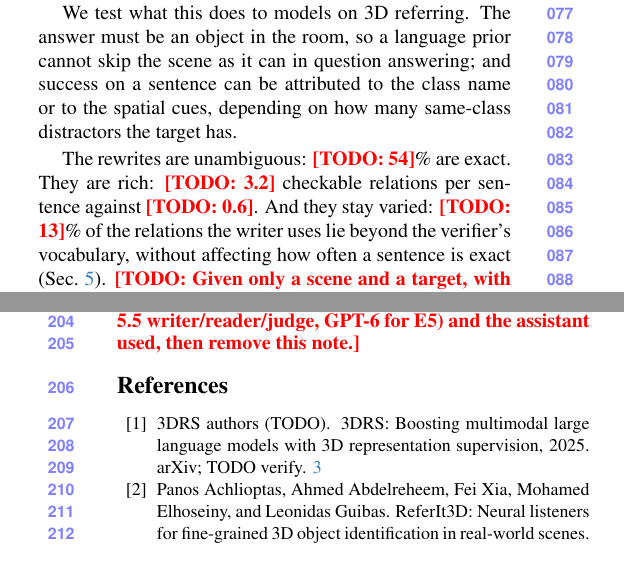
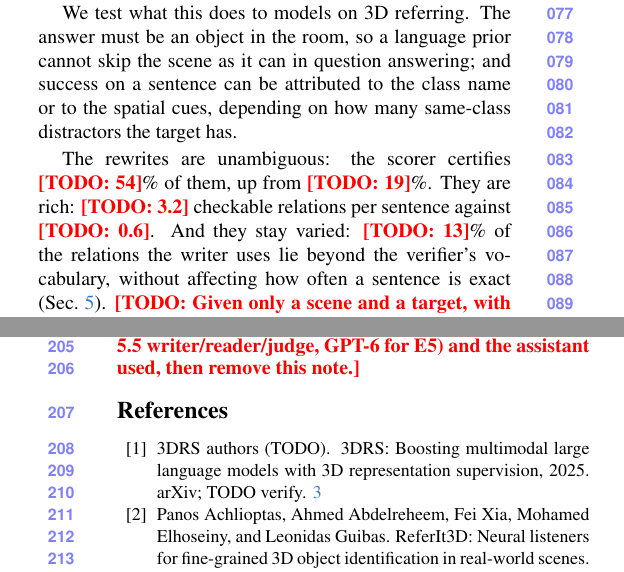
Before and after one commit to sujiez/Seshat-Star-paper, a LaTeX paper (main.tex, which reads sec/1_intro.tex): two parts of the columns of pages 2 and 4 of 4, joined at a grey line, cut so that both start at the same text. Compiled offline with pdfLaTeX.

Commit message:
intro: say who certifies the 54% and from what baseline; suppl notes: base-model honesty, early failures
Co-authored-by: Cursor <cursoragent@cursor.com>

```diff
--- a/sec/1_intro.tex
+++ b/sec/1_intro.tex
@@ -19,6 +19,6 @@ Two design choices follow from what we learnt about the model along the way. The
 
 We test what this does to models on 3D referring. The answer must be an object in the room, so a language prior cannot skip the scene as it can in question answering; and success on a sentence can be attributed to the class name or to the spatial cues, depending on how many same-class distractors the target has.
 
-The rewrites are unambiguous: \TODO{54}\% are exact. They are rich: \TODO{3.2} checkable relations per sentence against \TODO{0.6}. And they stay varied: \TODO{13}\% of the relations the writer uses lie beyond the verifier's vocabulary, without affecting how often a sentence is exact (\cref{sec:data}). \TODO{Given only a scene and a target, with no original sentence, the pipeline writes sentences that are exact $x$\% of the time.} Trained on the rewrites rather than the originals, 3D-LLaVA moves from \TODO{44.6} to \TODO{50.7} Acc@0.5 on the original ScanRefer validation set, and from \TODO{35.2} to \TODO{42.4} on targets with same-class distractors: it is sharper at telling look-alikes apart, not at reading longer sentences. On the hardest targets, the rewrites help GPT-6 at each of four levels of spatial information, by \TODO{5 to 19} points (\cref{sec:model}).
+The rewrites are unambiguous: the scorer certifies \TODO{54}\% of them, up from \TODO{19}\%. They are rich: \TODO{3.2} checkable relations per sentence against \TODO{0.6}. And they stay varied: \TODO{13}\% of the relations the writer uses lie beyond the verifier's vocabulary, without affecting how often a sentence is exact (\cref{sec:data}). \TODO{Given only a scene and a target, with no original sentence, the pipeline writes sentences that are exact $x$\% of the time.} Trained on the rewrites rather than the originals, 3D-LLaVA moves from \TODO{44.6} to \TODO{50.7} Acc@0.5 on the original ScanRefer validation set, and from \TODO{35.2} to \TODO{42.4} on targets with same-class distractors: it is sharper at telling look-alikes apart, not at reading longer sentences. On the hardest targets, the rewrites help GPT-6 at each of four levels of spatial information, by \TODO{5 to 19} points (\cref{sec:model}).
 
 Our contributions are: (i) a set of geometric operators, 42 verifiable predicates, that compute the spatial relations a rendering hides; (ii) built on them, a scorer that measures whether a 3D referring expression is exact, and Seshat-Star, a rewriting pipeline in which geometry supplies the evidence, a frontier model writes, and the scorer checks; (iii) the rewritten ScanRefer, Multi3DRefer, Nr3D and Sr3D, every sentence carrying the relations it uses, and a distractor-heavy benchmark; (iv) evidence that changing the training text alone makes a 3D grounding model sharper exactly where spatial cues are needed; (v) the ceiling: a frontier model's accuracy on the hardest targets under four levels of spatial information.
```
Also changed, not shown: sec/X_suppl.tex (+5 -0 lines).
